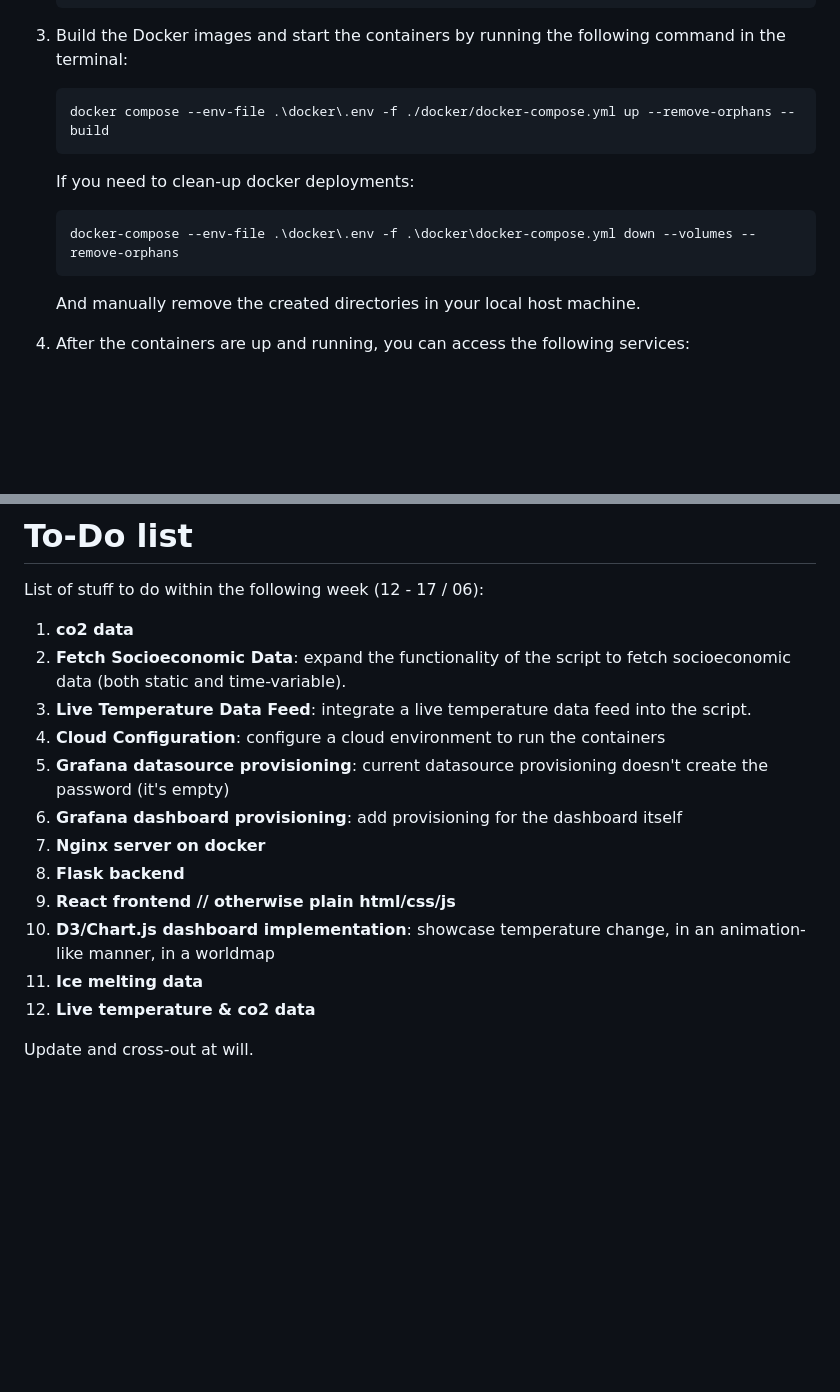
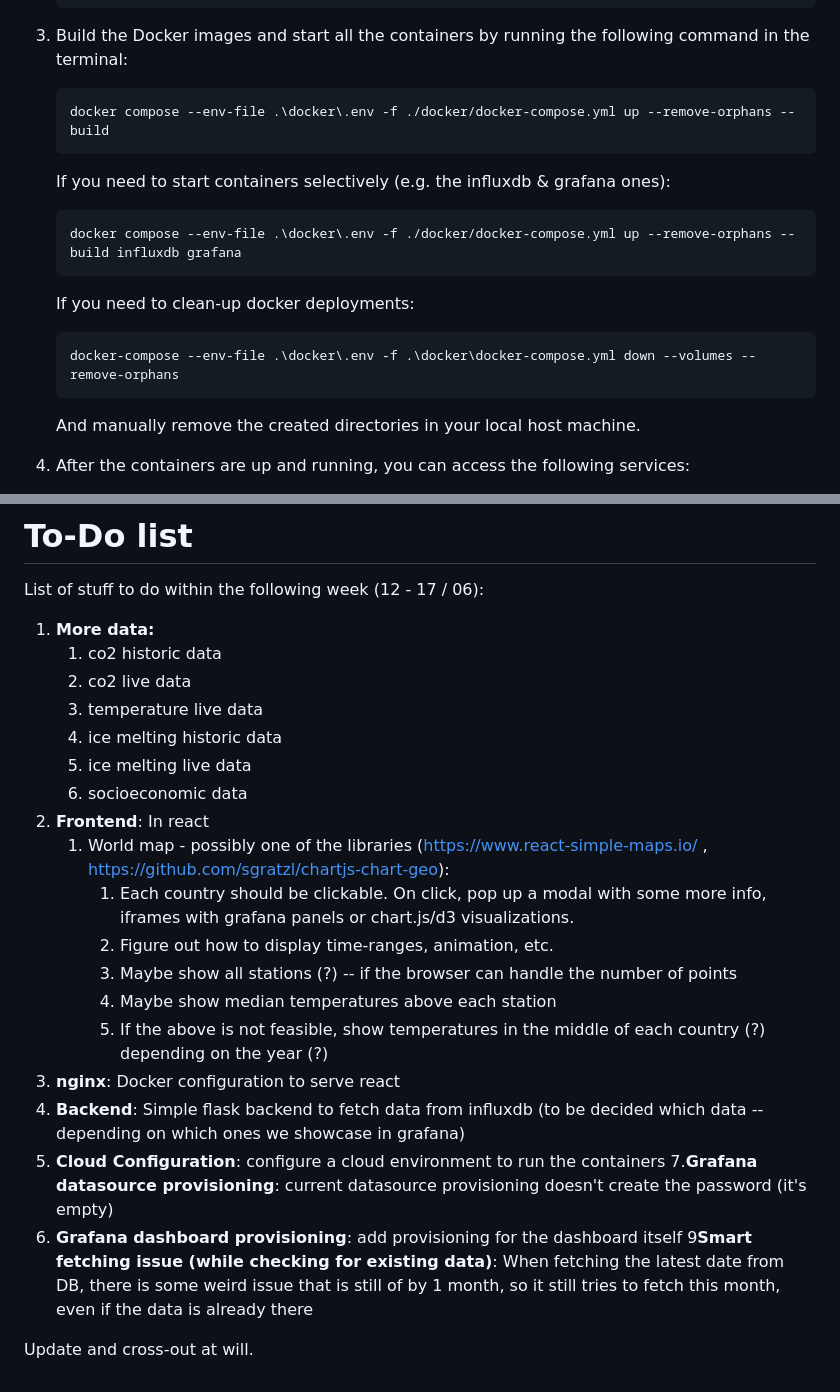
Before and after one commit to dean-dalianis/climate-diary, a Markdown page: README.MD, 2 parts joined by grey strips. GitHub-like rendering; blank space fills up the shorter version.

````diff
--- a/README.MD
+++ b/README.MD
@@ -100,17 +100,22 @@ To set up the monitoring stack with the climate data fetcher, follow these steps
     NOAA_TOKEN_5=<noaa_token_5>
     ```
 
-3. Build the Docker images and start the containers by running the following command in the terminal:
+3. Build the Docker images and start all the containers by running the following command in the terminal:
 
     ```bash
     docker compose --env-file .\docker\.env -f ./docker/docker-compose.yml up --remove-orphans --build
     ```
 
+   If you need to start containers selectively (e.g. the influxdb & grafana ones):
+   ```bash
+   docker compose --env-file .\docker\.env -f ./docker/docker-compose.yml up --remove-orphans --build influxdb grafana
+    ```
+
    If you need to clean-up docker deployments:
 
-    ```bash
-    docker-compose --env-file .\docker\.env -f .\docker\docker-compose.yml down --volumes --remove-orphans
-    ```
+     ```bash
+     docker-compose --env-file .\docker\.env -f .\docker\docker-compose.yml down --volumes --remove-orphans
+     ```
 
    And manually remove the created directories in your local host machine.
 
@@ -158,18 +163,29 @@ This project is licensed under the terms of the MIT license.
 
 List of stuff to do within the following week (12 - 17 / 06):
 
-1. **co2 data**
-2. **Fetch Socioeconomic Data**: expand the functionality of the script to fetch socioeconomic data (both static and
-   time-variable).
-3. **Live Temperature Data Feed**: integrate a live temperature data feed into the script.
-4. **Cloud Configuration**: configure a cloud environment to run the containers
-5. **Grafana datasource provisioning**: current datasource provisioning doesn't create the password (it's empty)
-6. **Grafana dashboard provisioning**: add provisioning for the dashboard itself
-7. **Nginx server on docker**
-8. **Flask backend**
-9. **React frontend // otherwise plain html/css/js**
-10. **D3/Chart.js dashboard implementation**: showcase temperature change, in an animation-like manner, in a worldmap
-11. **Ice melting data**
-12. **Live temperature & co2 data**
+1. **More data:**
+    1. co2 historic data
+    2. co2 live data
+    3. temperature live data
+    4. ice melting historic data
+    5. ice melting live data
+    6. socioeconomic data
+2. **Frontend**: In react
+    1. World map - possibly one of the libraries (https://www.react-simple-maps.io/
+       , https://github.com/sgratzl/chartjs-chart-geo):
+        1. Each country should be clickable. On click, pop up a modal with some more info, iframes with grafana panels
+           or chart.js/d3 visualizations.
+        2. Figure out how to display time-ranges, animation, etc.
+        3. Maybe show all stations (?) -- if the browser can handle the number of points
+        4. Maybe show median temperatures above each station
+        5. If the above is not feasible, show temperatures in the middle of each country (?) depending on the year (?)
+3. **nginx**: Docker configuration to serve react
+4. **Backend**: Simple flask backend to fetch data from influxdb (to be decided which data -- depending on which ones we
+   showcase in grafana)
+6. **Cloud Configuration**: configure a cloud environment to run the containers 7.**Grafana datasource provisioning**:
+   current datasource provisioning doesn't create the password (it's empty)
+7. **Grafana dashboard provisioning**: add provisioning for the dashboard itself 9**Smart fetching issue (while checking
+   for existing data)**: When fetching the latest date from DB, there is some weird issue that is still of by 1 month,
+   so it still tries to fetch this month, even if the data is already there
 
 Update and cross-out at will.
````
